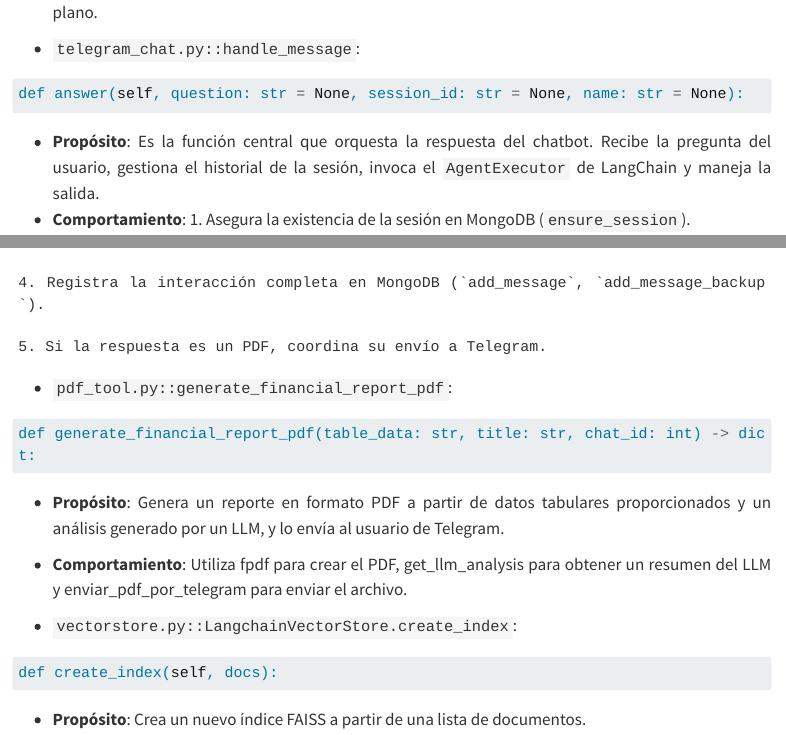
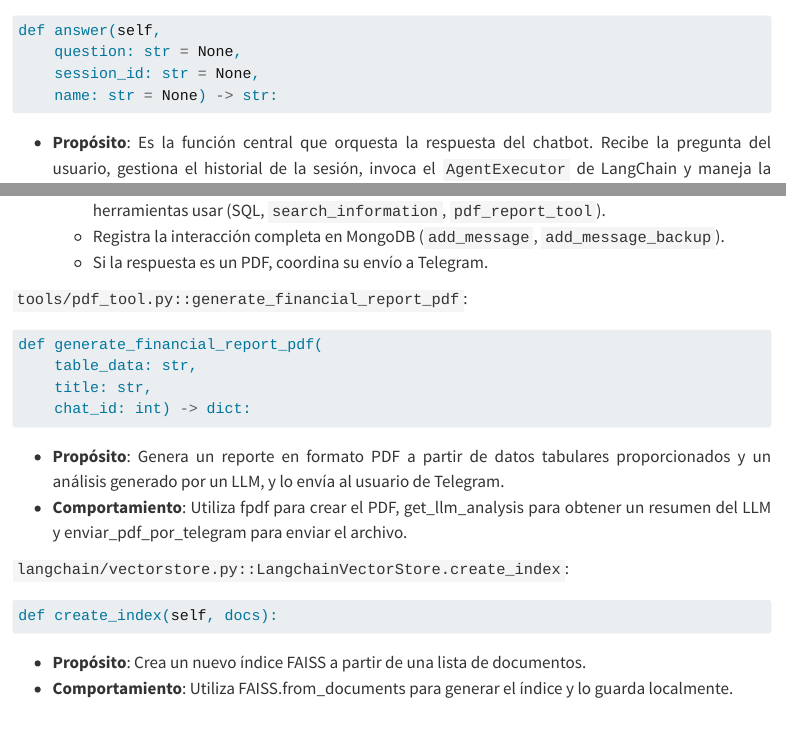
Before and after one commit to anmerino-pnd/projects-hub, a Quarto document (3_salsas_chatbot/5_documentacion.qmd): the page in a window 1100 px wide, from 4440 px down before the commit and from 4520 px down after it, so that both start at the same text, and a second part further down, joined at a grey line. Rendered offline with R 4.5, knitr and Pandoc in place of Quarto, with nearby package versions; menus at the side of the page are left out; long lines of code are wrapped.

Commit message:
cambios de documentación de salsas

````diff
--- a/3_salsas_chatbot/5_documentacion.qmd
+++ b/3_salsas_chatbot/5_documentacion.qmd
@@ -177,51 +177,54 @@ El sistema de Salsas Castillo utiliza una combinación de modelos de lenguaje pa
 
 Estos son los principales puntos de inicio para interactuar con las funcionalidades del chatbot:
 
-* `telegram_main.py::telegram_webhook_handler`:
+`API/telegram_main.py::telegram_webhook_handler`:
 
 ```python
 @app.post("/webhook")
-async def telegram_webhook_handler(request: Request, background_tasks: BackgroundTasks):
+async def telegram_webhook_handler(
+    request: Request,
+    background_tasks: BackgroundTasks):
 ```
 
    * **Propósito**: Es el *endpoint* de FastAPI que recibe todos los mensajes y actualizaciones de Telegram. Actúa como el punto de entrada principal para las interacciones del usuario.
    * **Comportamiento**:  Recibe el `payload` de Telegram, extrae el `chat_id` y el mensaje (texto o voz), verifica si el usuario está en la whitelist y delega el procesamiento a `handle_message` en segundo plano.
 
-* `telegram_chat.py::handle_message`:
+`API/telegram_chat.py::handle_message`:
 
 ```python
-def answer(self, question: str = None, session_id: str = None, name: str = None):
+def answer(self,
+    question: str = None,
+    session_id: str = None,
+    name: str = None) -> str:
 ```
+
    * **Propósito**: Es la función central que orquesta la respuesta del chatbot. Recibe la pregunta del usuario, gestiona el historial de la sesión, invoca el `AgentExecutor` de LangChain y maneja la salida.
    * **Comportamiento**:
-    1. Asegura la existencia de la sesión en MongoDB (`ensure_session`).
+     * Asegura la existencia de la sesión en MongoDB (`ensure_session`).
+     * Recupera y trunca el historial de la sesión (`get_session_history`, `trim_history`).
+     * Invoca al AgentExecutor con la pregunta y el historial, permitiendo que el LLM decida qué herramientas usar (SQL, `search_information`, `pdf_report_tool`).
+     * Registra la interacción completa en MongoDB (`add_message`, `add_message_backup`).
+     * Si la respuesta es un PDF, coordina su envío a Telegram.
 
-    2. Recupera y trunca el historial de la sesión (`get_session_history`, `trim_history`).
-
-    3. Invoca al AgentExecutor con la pregunta y el historial, permitiendo que el LLM decida qué herramientas usar (SQL, `search_information`, `pdf_report_tool`).
-
-    4. Registra la interacción completa en MongoDB (`add_message`, `add_message_backup`).
-
-    5. Si la respuesta es un PDF, coordina su envío a Telegram.
-
-* `pdf_tool.py::generate_financial_report_pdf`:
+`tools/pdf_tool.py::generate_financial_report_pdf`:
 
 ```python
-def generate_financial_report_pdf(table_data: str, title: str, chat_id: int) -> dict:
+def generate_financial_report_pdf(
+    table_data: str,
+    title: str,
+    chat_id: int) -> dict:
 ```
 
    * **Propósito**: Genera un reporte en formato PDF a partir de datos tabulares proporcionados y un análisis generado por un LLM, y lo envía al usuario de Telegram.
-
    * **Comportamiento**: Utiliza fpdf para crear el PDF, get_llm_analysis para obtener un resumen del LLM y enviar_pdf_por_telegram para enviar el archivo.
 
-* `vectorstore.py::LangchainVectorStore.create_index`:
+`langchain/vectorstore.py::LangchainVectorStore.create_index`:
 
 ```python
 def create_index(self, docs):
 ```
 
    * **Propósito**: Crea un nuevo índice FAISS a partir de una lista de documentos.
-
    * **Comportamiento**: Utiliza FAISS.from_documents para generar el índice y lo guarda localmente.
 
 :::
````
Also changed, not shown: docs/3_salsas_chatbot/search.json, 1 other file.
